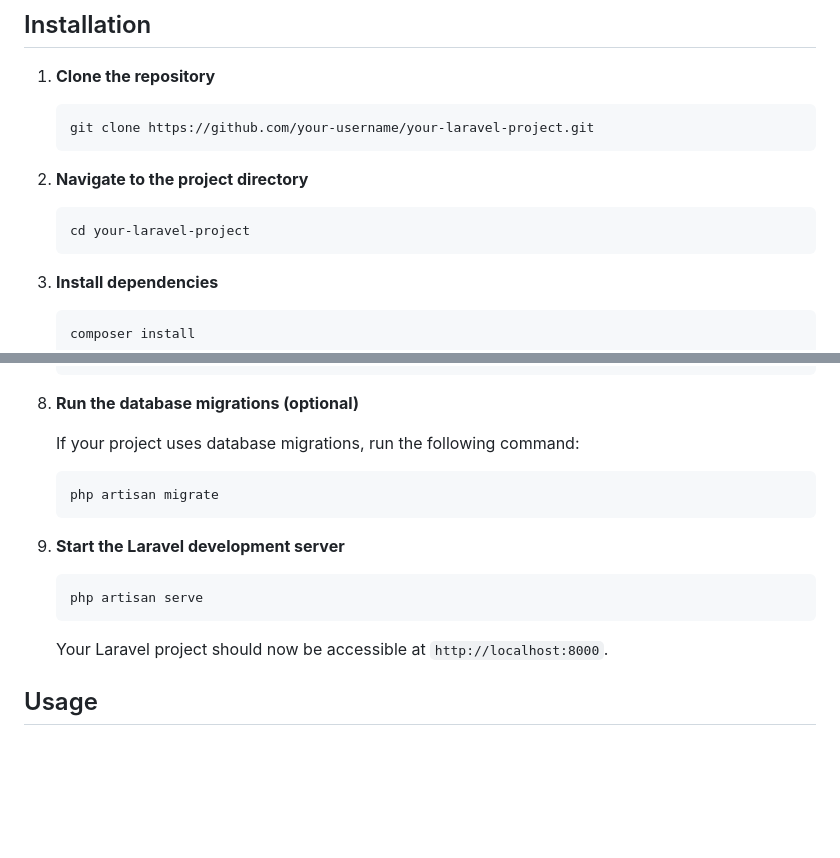
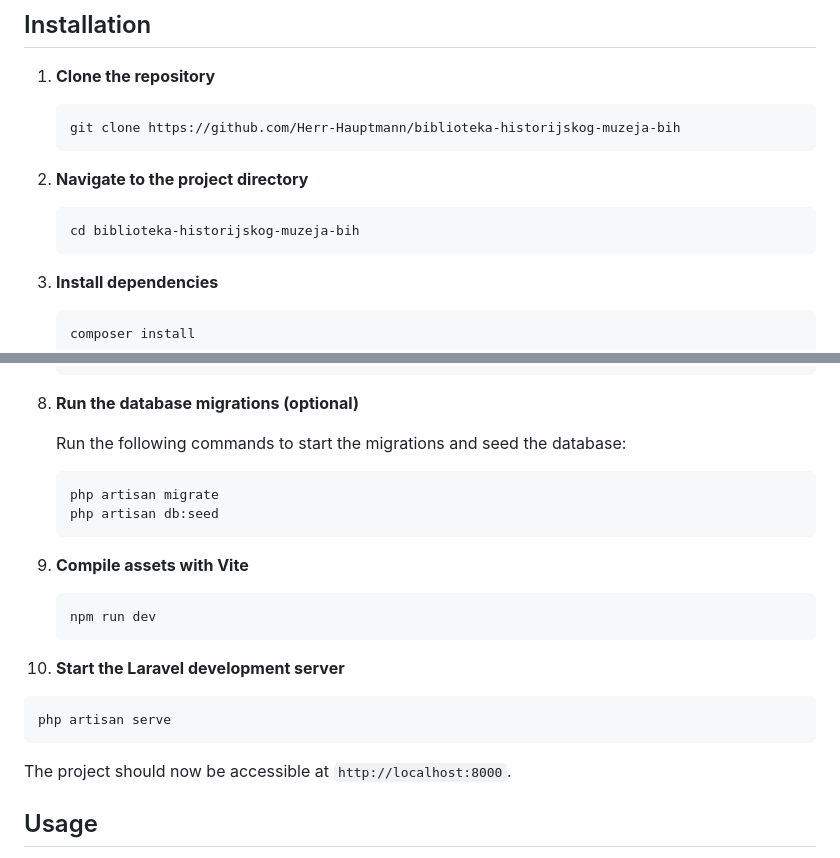
Before and after one commit to Herr-Hauptmann/biblioteka-historijskog-muzeja-bih, a Markdown page: README.md, 2 parts joined by grey strips. GitHub-like rendering; blank space fills up the shorter version.

````diff
--- a/README.md
+++ b/README.md
@@ -13,13 +13,13 @@ This thesis describes the development of a web application for the Library of th
 1. **Clone the repository**
 
    ```bash
-   git clone https://github.com/your-username/your-laravel-project.git
+   git clone https://github.com/Herr-Hauptmann/biblioteka-historijskog-muzeja-bih
    ```
 
 2. **Navigate to the project directory**
 
    ```bash
-   cd your-laravel-project
+   cd biblioteka-historijskog-muzeja-bih
    ```
 
 3. **Install dependencies**
@@ -56,19 +56,26 @@ This thesis describes the development of a web application for the Library of th
 
 8. **Run the database migrations (optional)**
 
-   If your project uses database migrations, run the following command:
+   Run the following commands to start the migrations and seed the database:
 
    ```bash
    php artisan migrate
+   php artisan db:seed
    ```
 
-9. **Start the Laravel development server**
+9. **Compile assets with Vite**
+
+   ```bash
+   npm run dev
+   ```
+
+10. **Start the Laravel development server**
 
    ```bash
    php artisan serve
    ```
 
-   Your Laravel project should now be accessible at `http://localhost:8000`.
+   The project should now be accessible at `http://localhost:8000`.
 
 ## Usage
 
````
